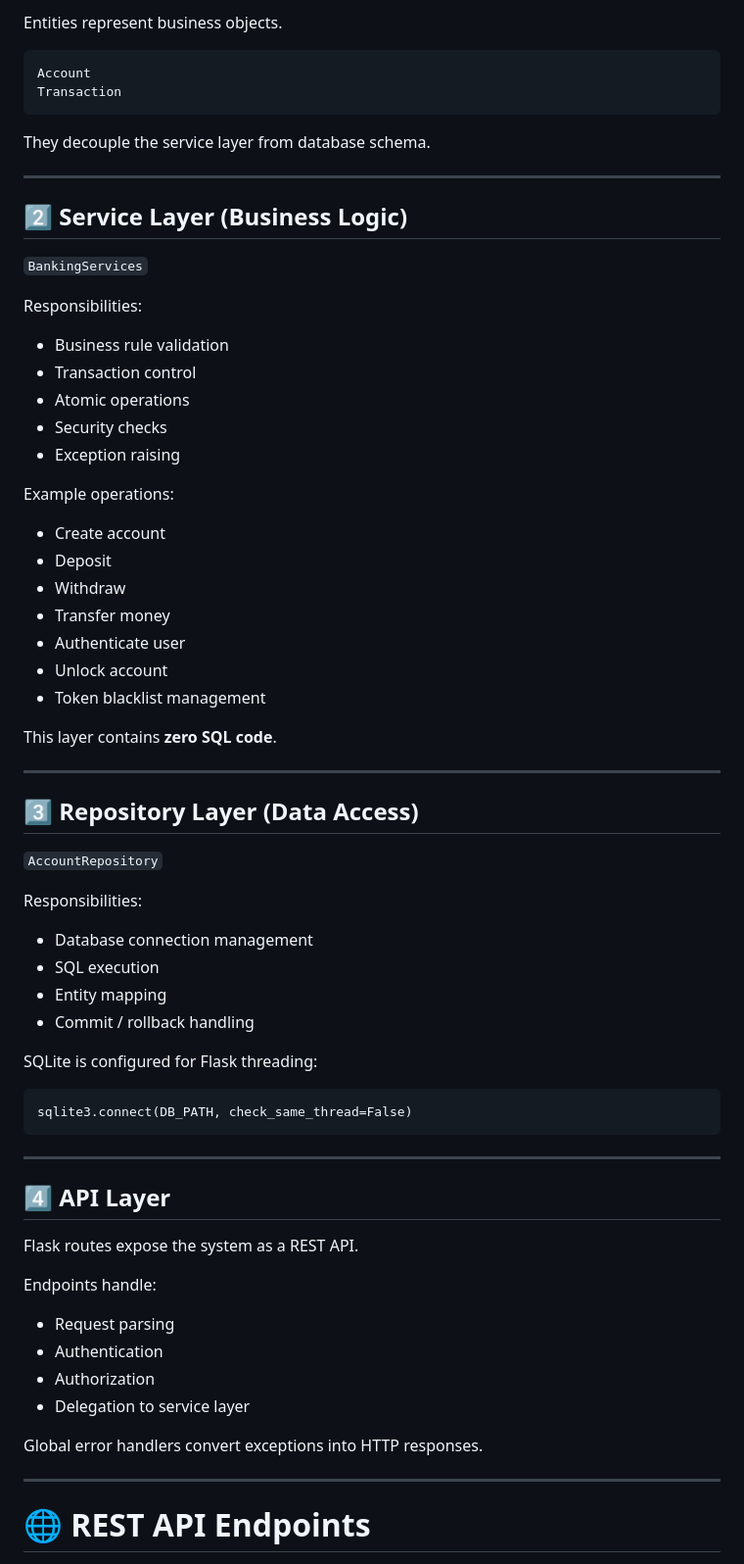
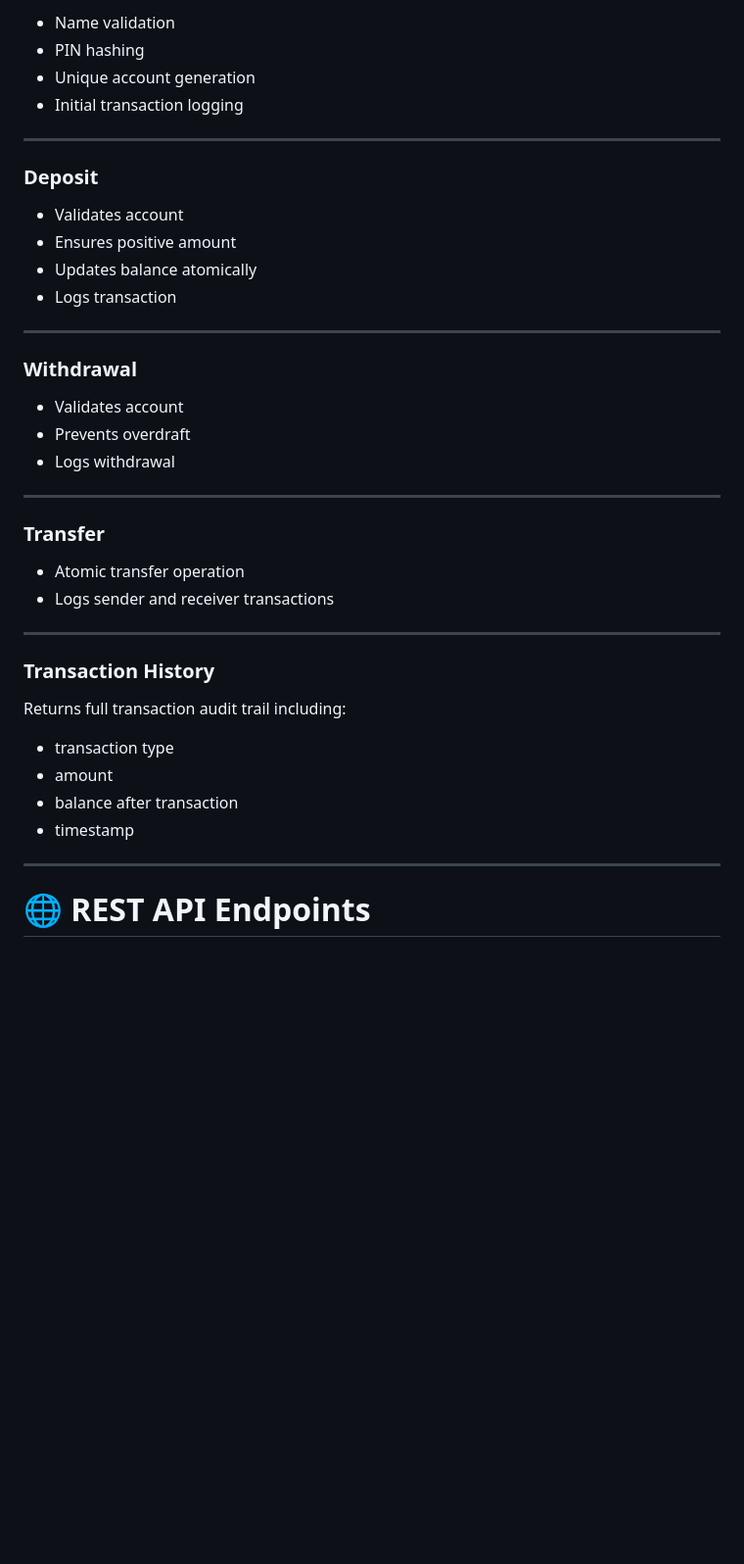
Before and after one commit to MalharBhatt-dev/BankingCore, a Markdown page: README.md, the part around one of its changes. Shown at 98% size. Drawn GitHub-style; blank space fills up the shorter version.

Commit message:
PHASE : 0.1.3.1 : Optimize the README file.

````diff
--- a/README.md
+++ b/README.md
@@ -108,72 +177,43 @@ Includes:
 
-Entities represent business objects.
-
-```
-Account
-Transaction
-```
-
-They decouple the service layer from database schema.
+- Name validation
+- PIN hashing
+- Unique account generation
+- Initial transaction logging
 
 ---
 
-## 2️⃣ Service Layer (Business Logic)
+### Deposit
 
-`BankingServices`
-
-Responsibilities:
-
-- Business rule validation
-- Transaction control
-- Atomic operations
-- Security checks
-- Exception raising
-
-Example operations:
-
-- Create account
-- Deposit
-- Withdraw
-- Transfer money
-- Authenticate user
-- Unlock account
-- Token blacklist management
-
-This layer contains **zero SQL code**.
+- Validates account
+- Ensures positive amount
+- Updates balance atomically
+- Logs transaction
 
 ---
 
-## 3️⃣ Repository Layer (Data Access)
+### Withdrawal
 
-`AccountRepository`
-
-Responsibilities:
-
-- Database connection management
-- SQL execution
-- Entity mapping
-- Commit / rollback handling
-
-SQLite is configured for Flask threading:
-
-```
-sqlite3.connect(DB_PATH, check_same_thread=False)
-```
+- Validates account
+- Prevents overdraft
+- Logs withdrawal
 
 ---
 
-## 4️⃣ API Layer
+### Transfer
 
-Flask routes expose the system as a REST API.
+- Atomic transfer operation
+- Logs sender and receiver transactions
 
-Endpoints handle:
+---
 
-- Request parsing
-- Authentication
-- Authorization
-- Delegation to service layer
+### Transaction History
 
-Global error handlers convert exceptions into HTTP responses.
+Returns full transaction audit trail including:
+
+- transaction type
+- amount
+- balance after transaction
+- timestamp
 
 ---
 
````
Also changed, not shown: other parts of README.md (+160 -142 lines).
